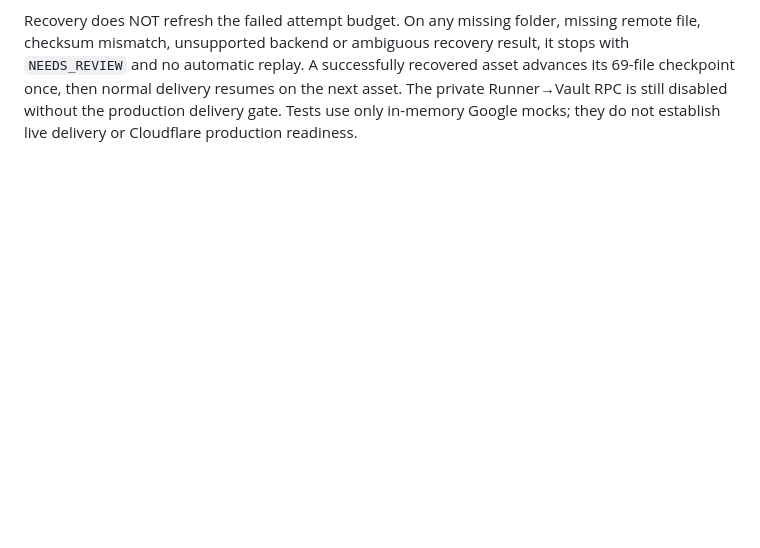
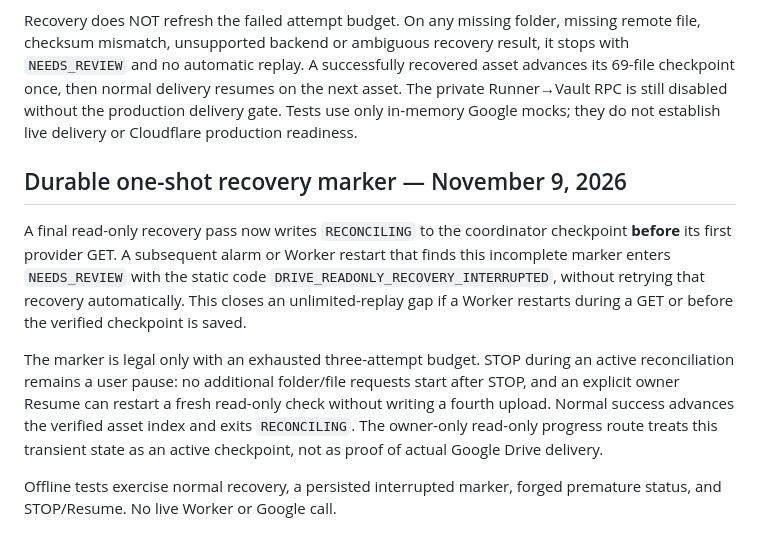
Before and after one commit to renyboydeleon27-cloud/ld-autopilot-free, a Markdown page: docs/ldb/drive-reservation-recovery-preflight-2026-11-08.md, the part around the change. GitHub-like rendering; blank space fills up the shorter version.

Commit message:
Document durable one-shot recovery behavior and owner STOP precedence

```diff
--- a/docs/ldb/drive-reservation-recovery-preflight-2026-11-08.md
+++ b/docs/ldb/drive-reservation-recovery-preflight-2026-11-08.md
@@ -86,3 +86,23 @@ then normal delivery resumes on the next asset. The private
 Runner→Vault RPC is still disabled without the production delivery gate.
 Tests use only in-memory Google mocks; they do not establish live delivery
 or Cloudflare production readiness.
+
+## Durable one-shot recovery marker — November 9, 2026
+
+A final read-only recovery pass now writes `RECONCILING` to the coordinator
+checkpoint **before** its first provider GET. A subsequent alarm or Worker
+restart that finds this incomplete marker enters `NEEDS_REVIEW` with the
+static code `DRIVE_READONLY_RECOVERY_INTERRUPTED`, without retrying that
+recovery automatically. This closes an unlimited-replay gap if a Worker
+restarts during a GET or before the verified checkpoint is saved.
+
+The marker is legal only with an exhausted three-attempt budget. STOP during
+an active reconciliation remains a user pause: no additional folder/file
+requests start after STOP, and an explicit owner Resume can restart a fresh
+read-only check without writing a fourth upload. Normal success advances
+the verified asset index and exits `RECONCILING`. The owner-only read-only
+progress route treats this transient state as an active checkpoint, not as
+proof of actual Google Drive delivery.
+
+Offline tests exercise normal recovery, a persisted interrupted marker,
+forged premature status, and STOP/Resume. No live Worker or Google call.
```
